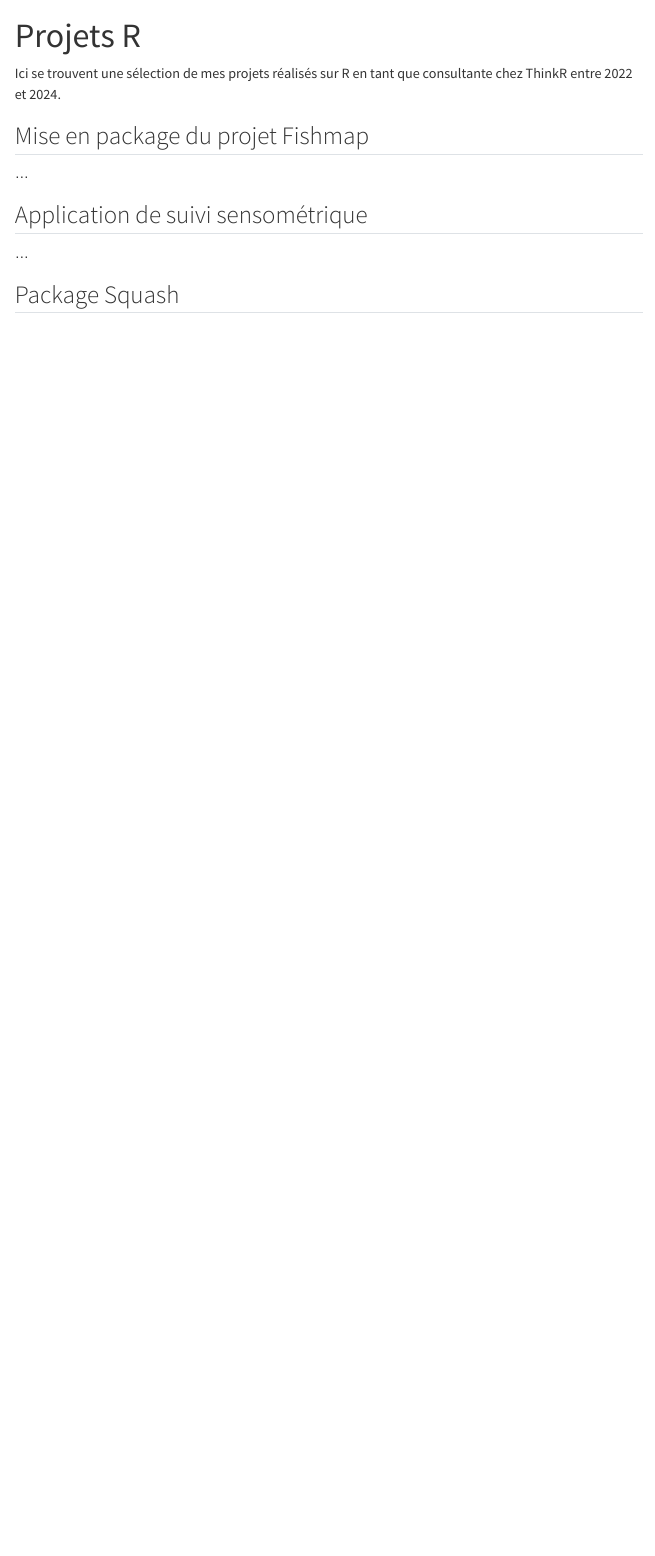
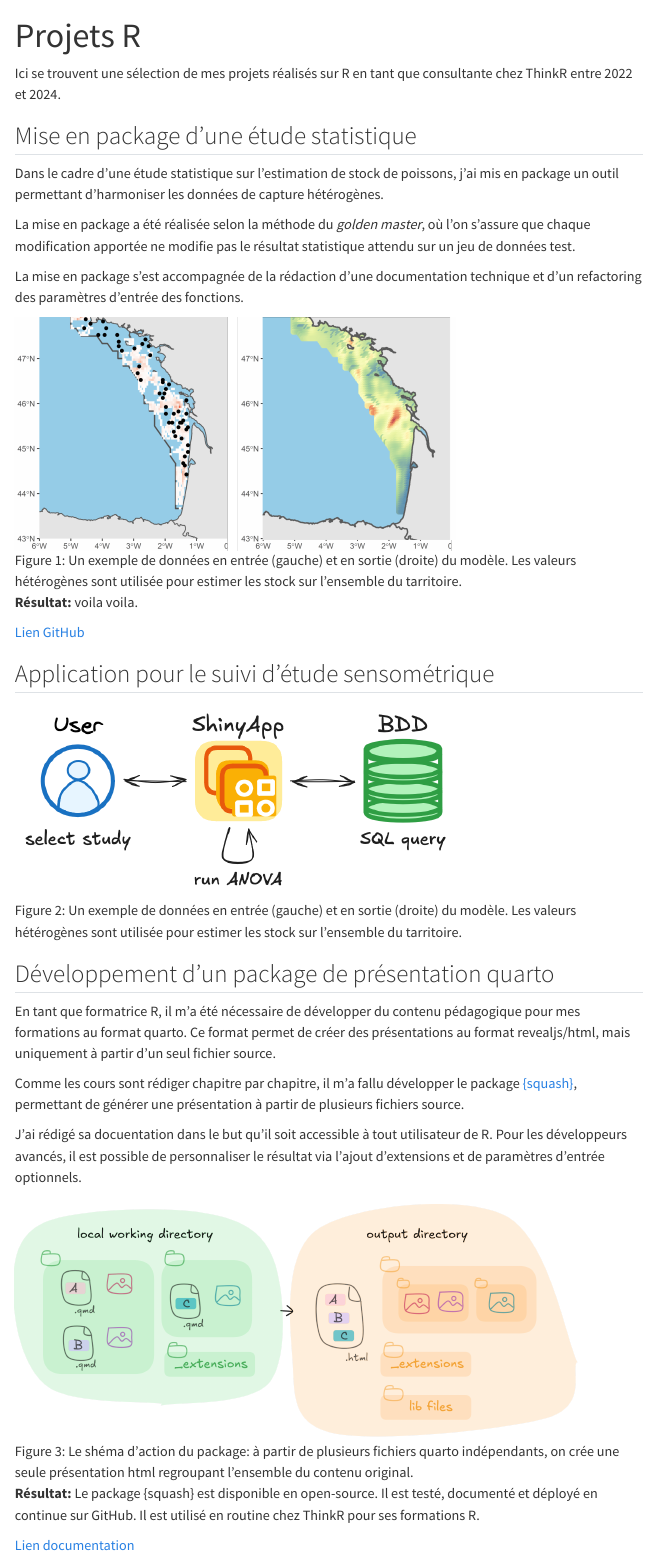
Before and after one commit to dagousket/welcome, a Quarto document (dev.qmd): the page in a window 1100 px wide, from its top. Rendered offline with R 4.5, knitr and Pandoc in place of Quarto, with nearby package versions; menus at the side of the page are left out.

Commit message:
:memo: doc: add project info

```diff
--- a/dev.qmd
+++ b/dev.qmd
@@ -4,12 +4,34 @@ title: "Projets R"
 
 Ici se trouvent une sélection de mes projets réalisés sur R en tant que consultante chez ThinkR entre 2022 et 2024.
 
-## Mise en package du projet Fishmap
+## Mise en package d'une étude statistique
 
-...
+Dans le cadre d'une étude statistique sur l'estimation de stock de poissons, j'ai mis en  package un outil permettant d'harmoniser les données de capture hétérogènes.
 
-## Application de suivi sensométrique
+La mise en package a été réalisée selon la méthode du _golden master_, où l'on s'assure que chaque modification apportée ne modifie pas le résultat statistique attendu sur un jeu de données test.
 
-...
+La mise en package s'est accompagnée de la rédaction d'une documentation technique et d'un refactoring des paramètres d'entrée des fonctions.
 
-## Package Squash
+![Un exemple de données en entrée (gauche) et en sortie (droite) du modèle. Les valeurs hétérogènes sont utilisée pour estimer les stock sur l'ensemble du tarritoire.](media/fishmap.png){#fig-fishmap width=70%}
+
+<span class="vert">**Résultat:** voila voila.</span>
+
+<i class="bi bi-link-45deg pink"></i> [Lien GitHub](https://github.com/balglave/FishMap)
+
+## Application pour le suivi d'étude sensométrique
+
+![Un exemple de données en entrée (gauche) et en sortie (droite) du modèle. Les valeurs hétérogènes sont utilisée pour estimer les stock sur l'ensemble du tarritoire.](media/shinyapp.png){#fig-shiny width=70%}
+
+## Développement d'un package de présentation quarto
+
+En tant que formatrice R, il m'a été nécessaire de développer du contenu pédagogique pour mes formations au format quarto. Ce format permet de créer des présentations au format revealjs/html, mais uniquement à partir d'un seul fichier source.
+
+Comme les cours sont rédiger chapitre par chapitre, il m'a fallu développer le package [{squash}](https://github.com/ThinkR-open/squash), permettant de générer une présentation à partir de plusieurs fichiers source.
+
+J'ai rédigé sa docuentation dans le but qu'il soit accessible à tout utilisateur de R. Pour les développeurs avancés, il est possible de personnaliser le résultat via l'ajout d'extensions et de paramètres d'entrée optionnels.
+
+![Le shéma d'action  du package: à partir de plusieurs fichiers quarto indépendants, on crée une seule présentation html regroupant l'ensemble du contenu original.](media/squash.png){#fig-squash width=90%}
+
+<span class="vert">**Résultat:** Le package {squash} est disponible en open-source. Il est testé, documenté et déployé en continue sur GitHub. Il est utilisé en routine chez ThinkR pour ses formations R.</span>
+
+<i class="bi bi-link-45deg pink"></i> [Lien documentation](https://thinkr-open.github.io/squash/)
```
Also changed, not shown: recherche.qmd (+11 -3 lines).
